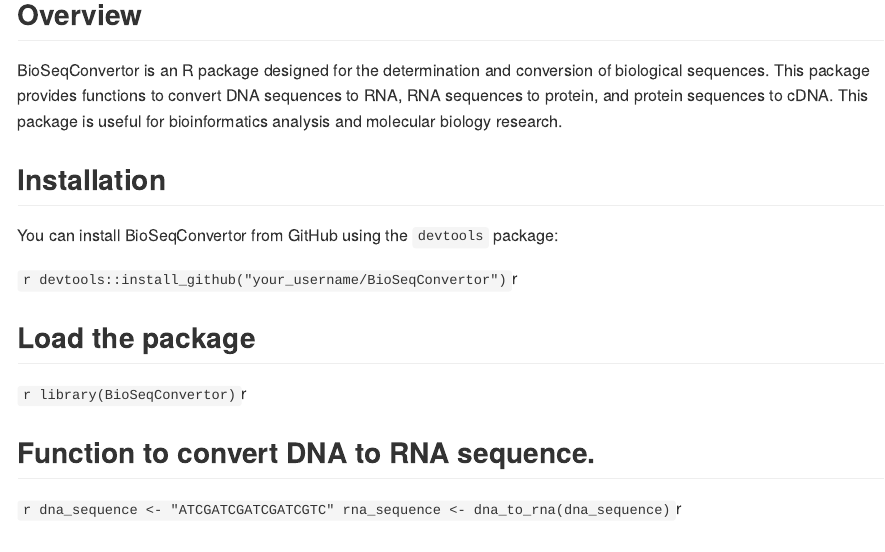
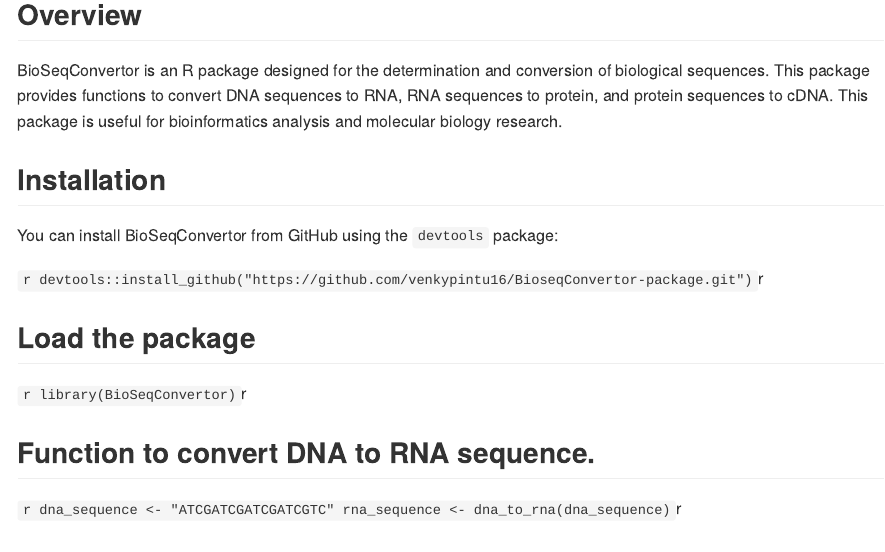
Before and after one commit to venkypintu16/BioseqConvertor-package, an R Markdown document (Bioseqconvertor/README.Rmd): the page in a window 1100 px wide, from 210 px down. Rendered offline with R 4.5, knitr and Pandoc, with nearby package versions.

Commit message:
Update README.Rmd

````diff
--- a/Bioseqconvertor/README.Rmd
+++ b/Bioseqconvertor/README.Rmd
@@ -14,7 +14,7 @@
 You can install BioSeqConvertor from GitHub using the `devtools` package:
 
 ```r
-devtools::install_github("your_username/BioSeqConvertor")
+devtools::install_github("https://github.com/venkypintu16/BioseqConvertor-package.git")
 ```r
 
 ## Load the package
````
